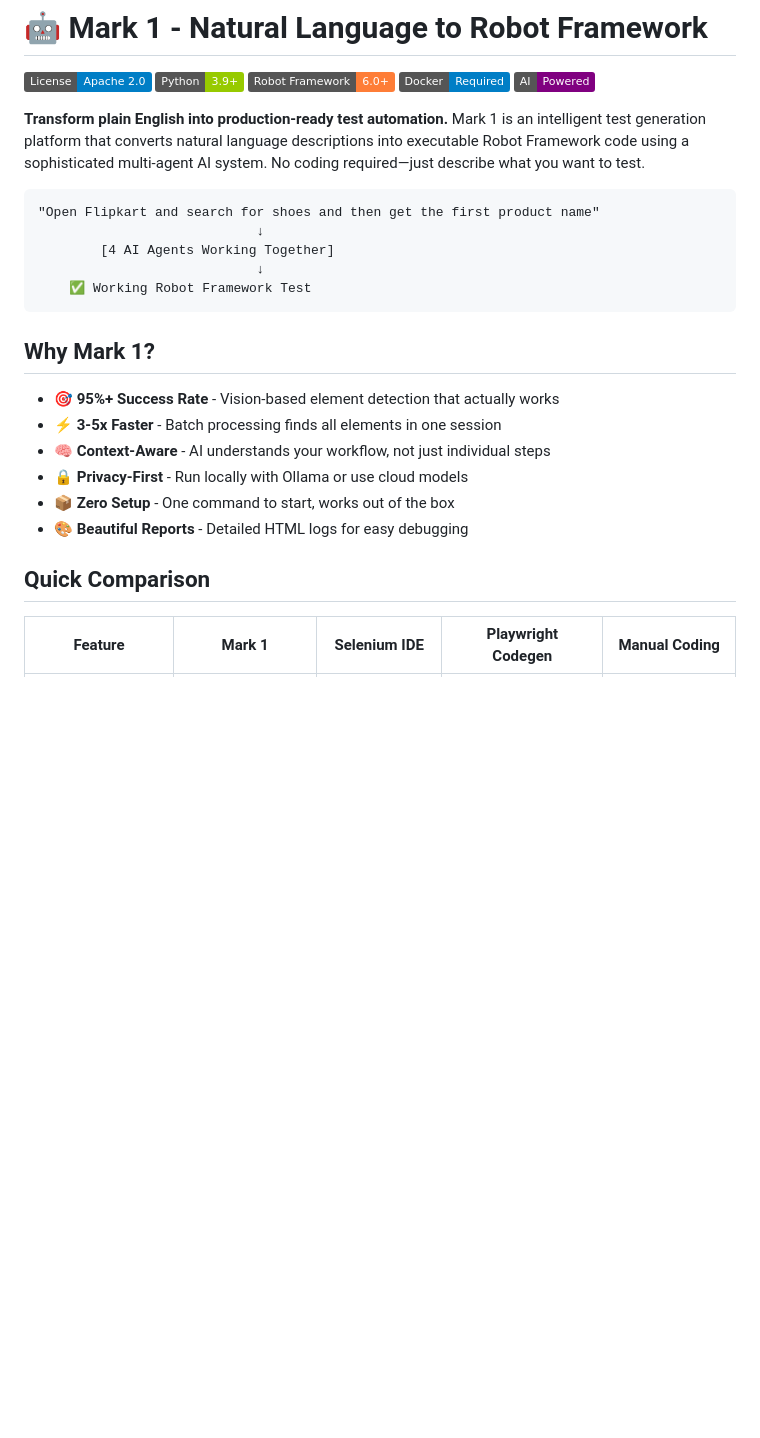
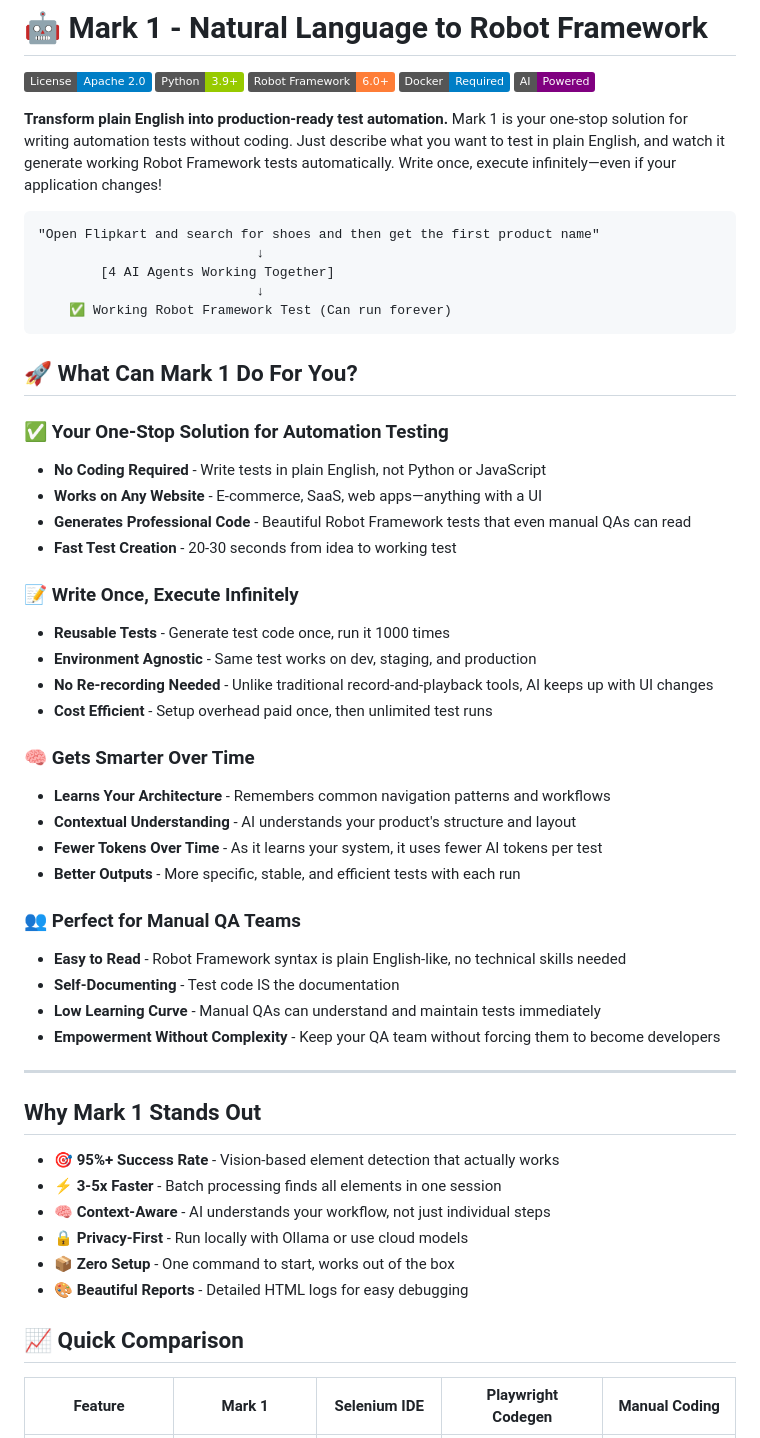
Before and after one commit to monkscode/Natural-Language-to-Robot-Framework, a Markdown page: README.md, the part around the change printed below. Rendered like a GitHub page; badges without logos; blank space fills up the shorter version.

````diff
--- a/README.md
+++ b/README.md
@@ -6,17 +6,45 @@
 ![Docker](https://img.shields.io/badge/Docker-Required-blue.svg)
 ![AI Powered](https://img.shields.io/badge/AI-Powered-purple.svg)
 
-**Transform plain English into production-ready test automation.** Mark 1 is an intelligent test generation platform that converts natural language descriptions into executable Robot Framework code using a sophisticated multi-agent AI system. No coding required—just describe what you want to test.
+**Transform plain English into production-ready test automation.** Mark 1 is your one-stop solution for writing automation tests without coding. Just describe what you want to test in plain English, and watch it generate working Robot Framework tests automatically. Write once, execute infinitely—even if your application changes!
 
 ```
 "Open Flipkart and search for shoes and then get the first product name"
                             ↓
         [4 AI Agents Working Together]
                             ↓
-    ✅ Working Robot Framework Test
+    ✅ Working Robot Framework Test (Can run forever)
 ```
 
-## Why Mark 1?
+## 🚀 What Can Mark 1 Do For You?
+
+### ✅ Your One-Stop Solution for Automation Testing
+- **No Coding Required** - Write tests in plain English, not Python or JavaScript
+- **Works on Any Website** - E-commerce, SaaS, web apps—anything with a UI
+- **Generates Professional Code** - Beautiful Robot Framework tests that even manual QAs can read
+- **Fast Test Creation** - 20-30 seconds from idea to working test
+
+### 📝 Write Once, Execute Infinitely
+- **Reusable Tests** - Generate test code once, run it 1000 times
+- **Environment Agnostic** - Same test works on dev, staging, and production
+- **No Re-recording Needed** - Unlike traditional record-and-playback tools, AI keeps up with UI changes
+- **Cost Efficient** - Setup overhead paid once, then unlimited test runs
+
+### 🧠 Gets Smarter Over Time
+- **Learns Your Architecture** - Remembers common navigation patterns and workflows
+- **Contextual Understanding** - AI understands your product's structure and layout
+- **Fewer Tokens Over Time** - As it learns your system, it uses fewer AI tokens per test
+- **Better Outputs** - More specific, stable, and efficient tests with each run
+
+### 👥 Perfect for Manual QA Teams
+- **Easy to Read** - Robot Framework syntax is plain English-like, no technical skills needed
+- **Self-Documenting** - Test code IS the documentation
+- **Low Learning Curve** - Manual QAs can understand and maintain tests immediately
+- **Empowerment Without Complexity** - Keep your QA team without forcing them to become developers
+
+---
+
+## Why Mark 1 Stands Out
 
 - 🎯 **95%+ Success Rate** - Vision-based element detection that actually works
 - ⚡ **3-5x Faster** - Batch processing finds all elements in one session
@@ -25,7 +53,7 @@
 - 📦 **Zero Setup** - One command to start, works out of the box
 - 🎨 **Beautiful Reports** - Detailed HTML logs for easy debugging
 
-## Quick Comparison
+## 📈 Quick Comparison
 
 | Feature | Mark 1 | Selenium IDE | Playwright Codegen | Manual Coding |
 |---------|--------|--------------|-------------------|---------------|
````
Also changed, not shown: other parts of README.md (+85 -2 lines).
